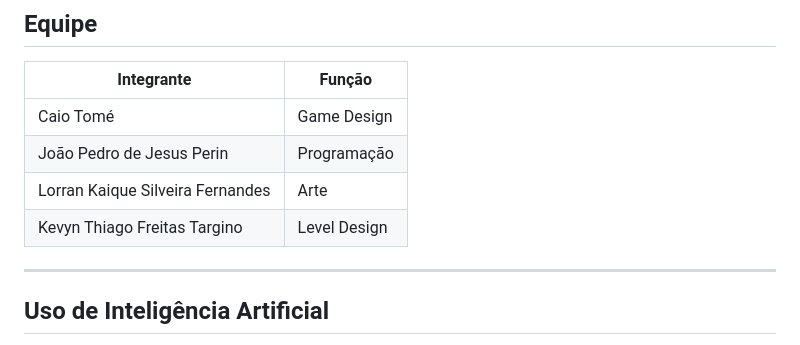
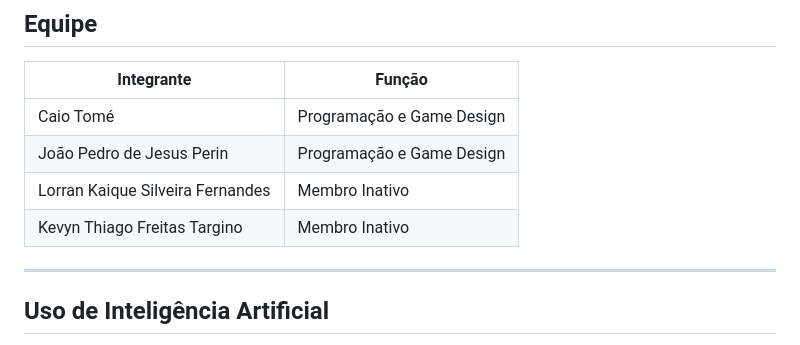
Before and after one commit to CaioTome/MVP-Game, a Markdown page: README.md, the part around the change. Drawn GitHub-style.

```diff
--- a/README.md
+++ b/README.md
@@ -191,10 +191,10 @@ Campo Grande - Mato Grosso do Sul
 
 | Integrante | Função |
 |------------|---------|
-| Caio Tomé | Game Design |
-| João Pedro de Jesus Perin | Programação |
-| Lorran Kaique Silveira Fernandes | Arte |
-| Kevyn Thiago Freitas Targino | Level Design |
+| Caio Tomé | Programação e Game Design |
+| João Pedro de Jesus Perin | Programação e Game Design |
+| Lorran Kaique Silveira Fernandes | Membro Inativo |
+| Kevyn Thiago Freitas Targino | Membro Inativo |
 
 ---
 
```
